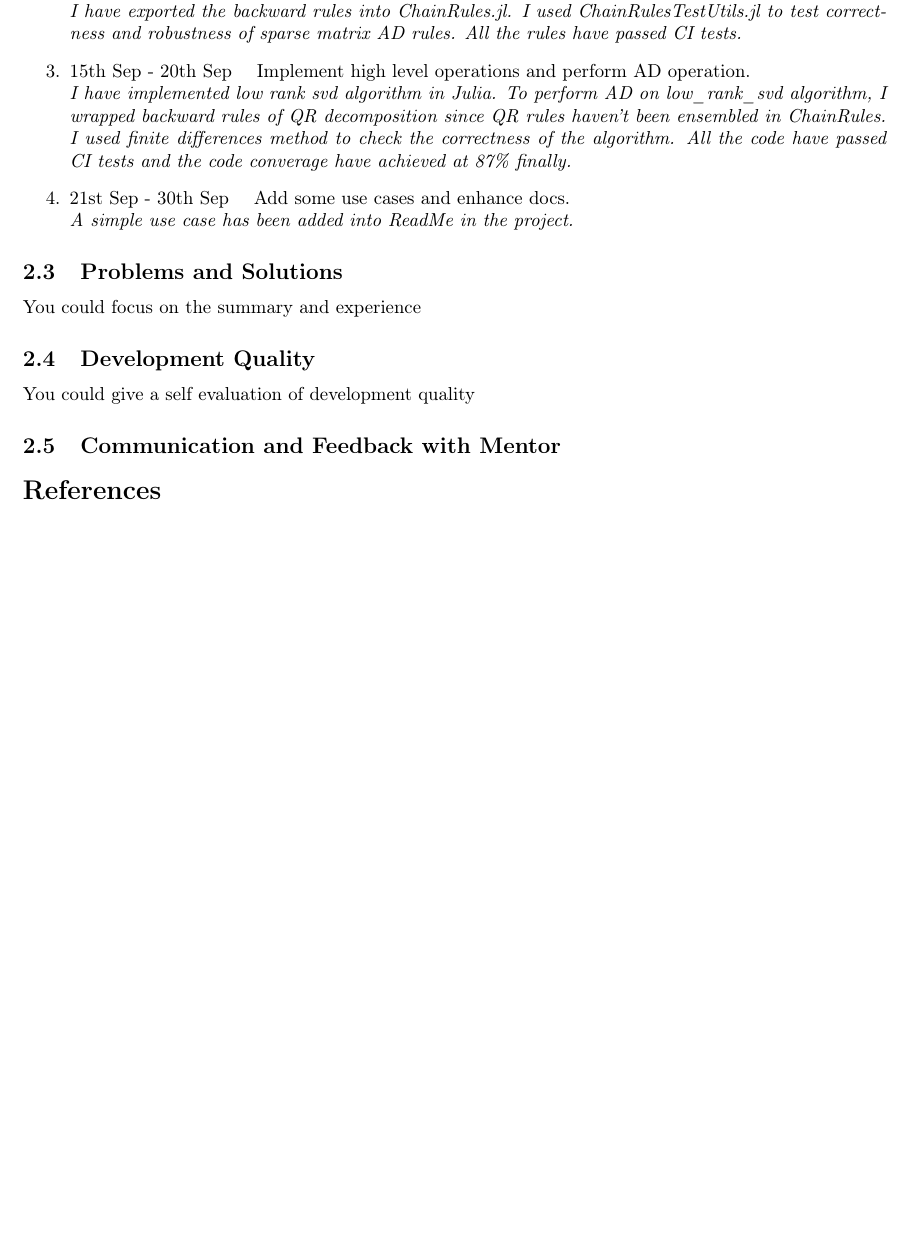
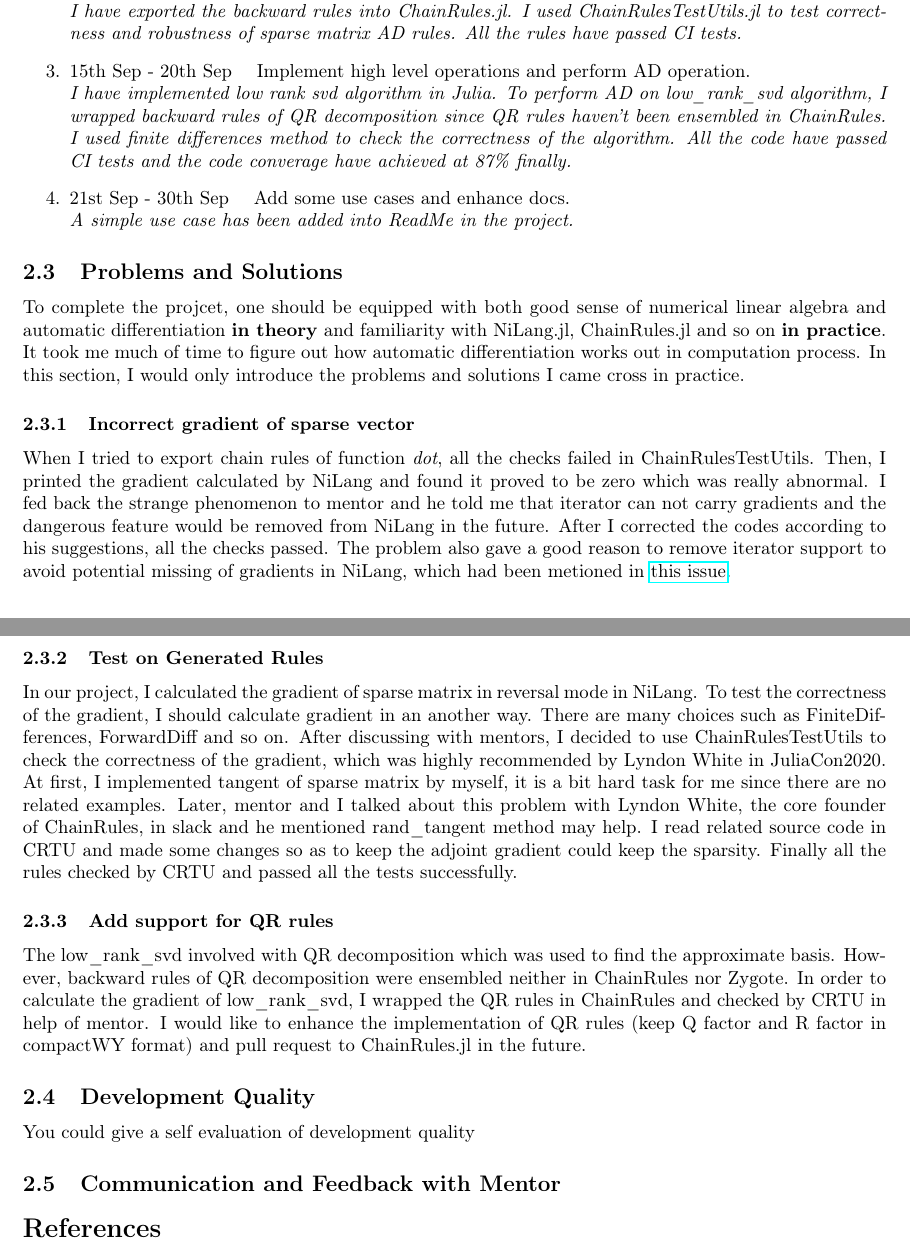
Before and after one commit to jieli-matrix/JSoC2021, a LaTeX document (main.tex, which reads Proposal.tex): part of page 2 of 2 before the commit and two parts of pages 2 and 3 of 3 after it, the two joined at a grey line, cut so that both start at the same text, the shorter picture padded with empty space. Compiled offline with pdfLaTeX.

Commit message:
update problems section

```diff
--- a/Proposal.tex
+++ b/Proposal.tex
@@ -69,7 +69,29 @@ I list the timeline of this project in the form of Gantt chart.
 \end{enumerate}
 
 \subsection{Problems and Solutions}
-You could focus on the summary and experience
+To complete the projcet, one should be equipped with both good sense of numerical linear algebra and automatic differentiation \textbf{in
+theory} and familiarity with NiLang.jl, ChainRules.jl and so on \textbf{in practice}. It took me much of time to figure out how automatic
+differentiation works out in computation process. In this section, I would only introduce the problems and solutions I came cross in practice.
+\subsubsection{Incorrect gradient of sparse vector}
+When I tried to export chain rules of function \textit{dot}, all the checks failed in ChainRulesTestUtils.
+Then, I printed the gradient calculated by NiLang and found it proved to be zero which was really abnormal.
+I fed back the strange phenomenon to mentor and he told me that iterator can not carry gradients and the dangerous feature would
+be removed from NiLang in the future. After I corrected the codes according to his suggestions, all the checks passed.
+The problem also gave a good reason to remove iterator support to avoid potential missing of gradients in NiLang, which had been metioned
+in \href{https://github.com/GiggleLiu/NiLang.jl/issues/76}{this issue}.
+\subsubsection{Test on Generated Rules}
+In our project, I calculated the gradient of sparse matrix in reversal mode in NiLang. To test the correctness
+of the gradient, I should calculate gradient in an another way. There are many choices such as FiniteDifferences, ForwardDiff and
+so on. After discussing with mentors, I decided to use ChainRulesTestUtils to check the correctness of the gradient, which was highly recommended by Lyndon White in JuliaCon2020. At first, I implemented tangent of
+sparse matrix by myself, it is a bit hard task for me since there are no related examples. Later, mentor and I talked about this problem with Lyndon White, the
+core founder of ChainRules, in slack and he mentioned rand\_tangent method may help. I read related source code in CRTU and made some changes so as to keep the
+adjoint gradient could keep the sparsity. Finally all the rules checked by CRTU and passed all the tests successfully.
+\subsubsection{Add support for QR rules}
+The low\_rank\_svd involved with QR decomposition which was used to find the approximate basis.
+However, backward rules of QR decomposition were ensembled neither in ChainRules nor Zygote. In order to
+calculate the gradient of low\_rank\_svd, I wrapped the QR rules in ChainRules and checked by CRTU in help of mentor.
+I would like to enhance the implementation of QR rules (keep Q factor and R factor in compactWY format) and pull request to
+ChainRules.jl in the future.
 \subsection{Development Quality}
 You could give a self evaluation of development quality
 \subsection{Communication and Feedback with Mentor}
```
Also changed, not shown: main.pdf.
